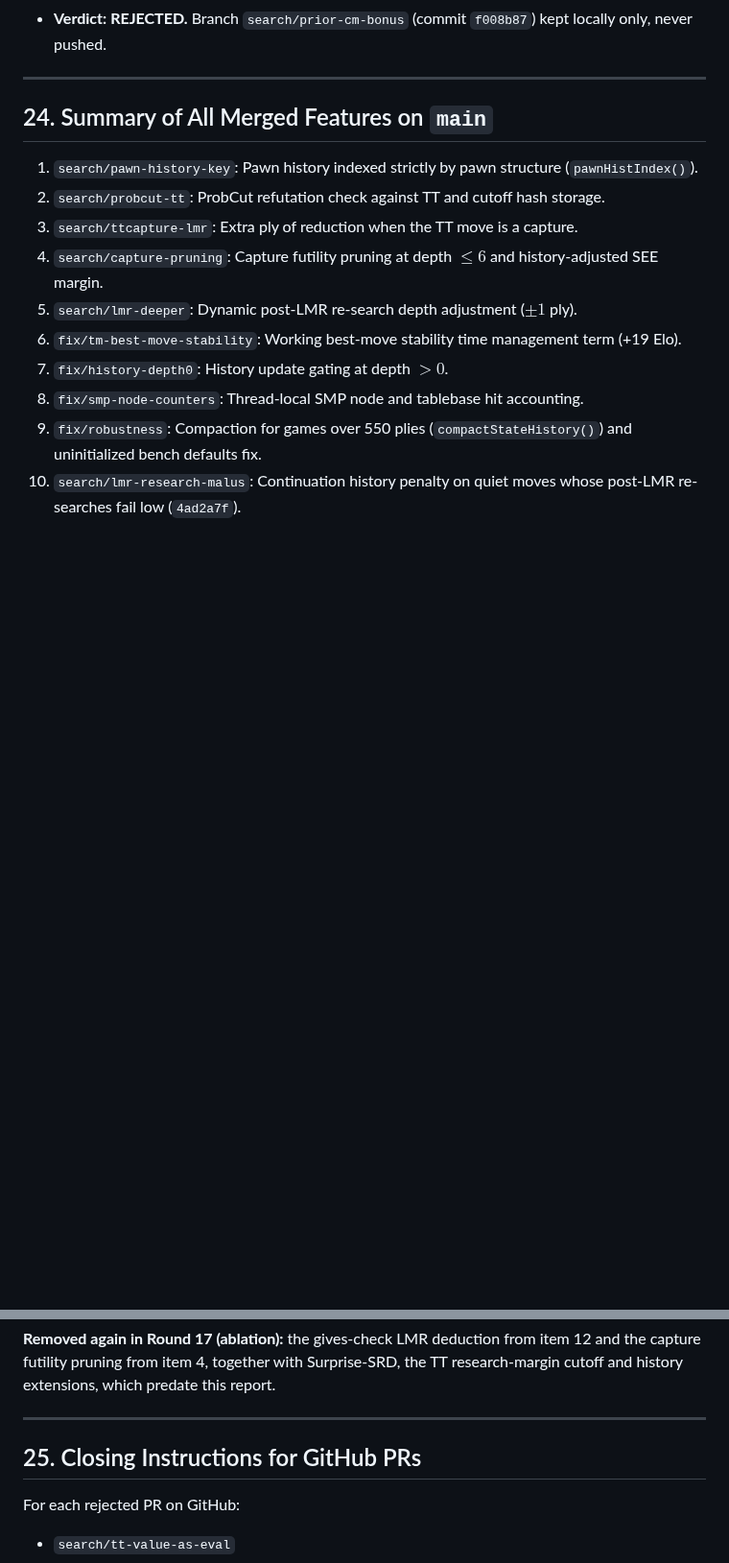
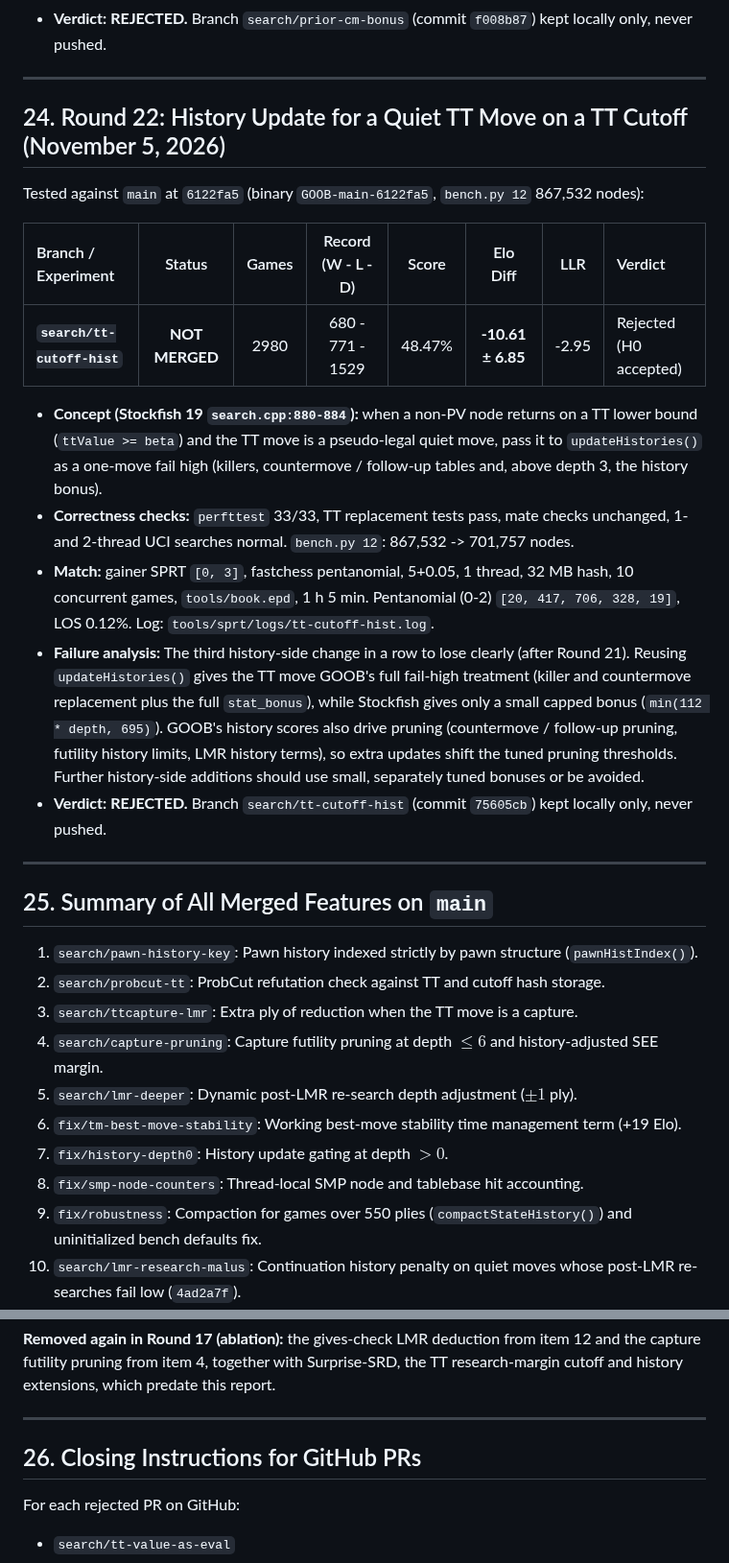
Before and after one commit to Gabrielkaos/ChessEngineGoobC, a Markdown page: documentations/search_pr_evaluations_oct2026.md, 2 parts joined by grey strips. Shown at 96% size. Drawn GitHub-style; blank space fills up the shorter version.

Commit message:
Docs: record the rejected TT-cutoff history update (Round 22)
search/tt-cutoff-hist lost -10.61 +/- 6.85 Elo over 2,980 games at
5+0.05 (H0 accepted, LLR -2.95). Not merged; the branch stays local.

Co-Authored-By: Claude Opus 5.5 <noreply@anthropic.com>

```diff
--- a/documentations/search_pr_evaluations_oct2026.md
+++ b/documentations/search_pr_evaluations_oct2026.md
@@ -579,7 +579,23 @@ Tested against `main` at `6122fa5` (binary `GOOB-main-6122fa5`, `bench.py 12` 86
 
 ---
 
-## 24. Summary of All Merged Features on `main`
+## 24. Round 22: History Update for a Quiet TT Move on a TT Cutoff (November 5, 2026)
+
+Tested against `main` at `6122fa5` (binary `GOOB-main-6122fa5`, `bench.py 12` 867,532 nodes):
+
+| Branch / Experiment | Status | Games | Record (W - L - D) | Score | Elo Diff | LLR | Verdict |
+| :--- | :---: | :---: | :---: | :---: | :---: | :---: | :--- |
+| **`search/tt-cutoff-hist`** | **NOT MERGED** | 2980 | 680 - 771 - 1529 | 48.47% | **-10.61 ± 6.85** | -2.95 | Rejected (H0 accepted) |
+
+* **Concept (Stockfish 19 `search.cpp:880-884`):** when a non-PV node returns on a TT lower bound (`ttValue >= beta`) and the TT move is a pseudo-legal quiet move, pass it to `updateHistories()` as a one-move fail high (killers, countermove / follow-up tables and, above depth 3, the history bonus).
+* **Correctness checks:** `perfttest` 33/33, TT replacement tests pass, mate checks unchanged, 1- and 2-thread UCI searches normal. `bench.py 12`: 867,532 -> 701,757 nodes.
+* **Match:** gainer SPRT `[0, 3]`, fastchess pentanomial, 5+0.05, 1 thread, 32 MB hash, 10 concurrent games, `tools/book.epd`, 1 h 5 min. Pentanomial (0-2) `[20, 417, 706, 328, 19]`, LOS 0.12%. Log: `tools/sprt/logs/tt-cutoff-hist.log`.
+* **Failure analysis:** The third history-side change in a row to lose clearly (after Round 21). Reusing `updateHistories()` gives the TT move GOOB's full fail-high treatment (killer and countermove replacement plus the full `stat_bonus`), while Stockfish gives only a small capped bonus (`min(112 * depth, 695)`). GOOB's history scores also drive pruning (countermove / follow-up pruning, futility history limits, LMR history terms), so extra updates shift the tuned pruning thresholds. Further history-side additions should use small, separately tuned bonuses or be avoided.
+* **Verdict:** **REJECTED.** Branch `search/tt-cutoff-hist` (commit `75605cb`) kept locally only, never pushed.
+
+---
+
+## 25. Summary of All Merged Features on `main`
 
 1. `search/pawn-history-key`: Pawn history indexed strictly by pawn structure (`pawnHistIndex()`).
 2. `search/probcut-tt`: ProbCut refutation check against TT and cutoff hash storage.
@@ -602,7 +618,7 @@ Tested against `main` at `6122fa5` (binary `GOOB-main-6122fa5`, `bench.py 12` 86
 
 ---
 
-## 25. Closing Instructions for GitHub PRs
+## 26. Closing Instructions for GitHub PRs
 
 For each rejected PR on GitHub:
 - `search/tt-value-as-eval`
```
